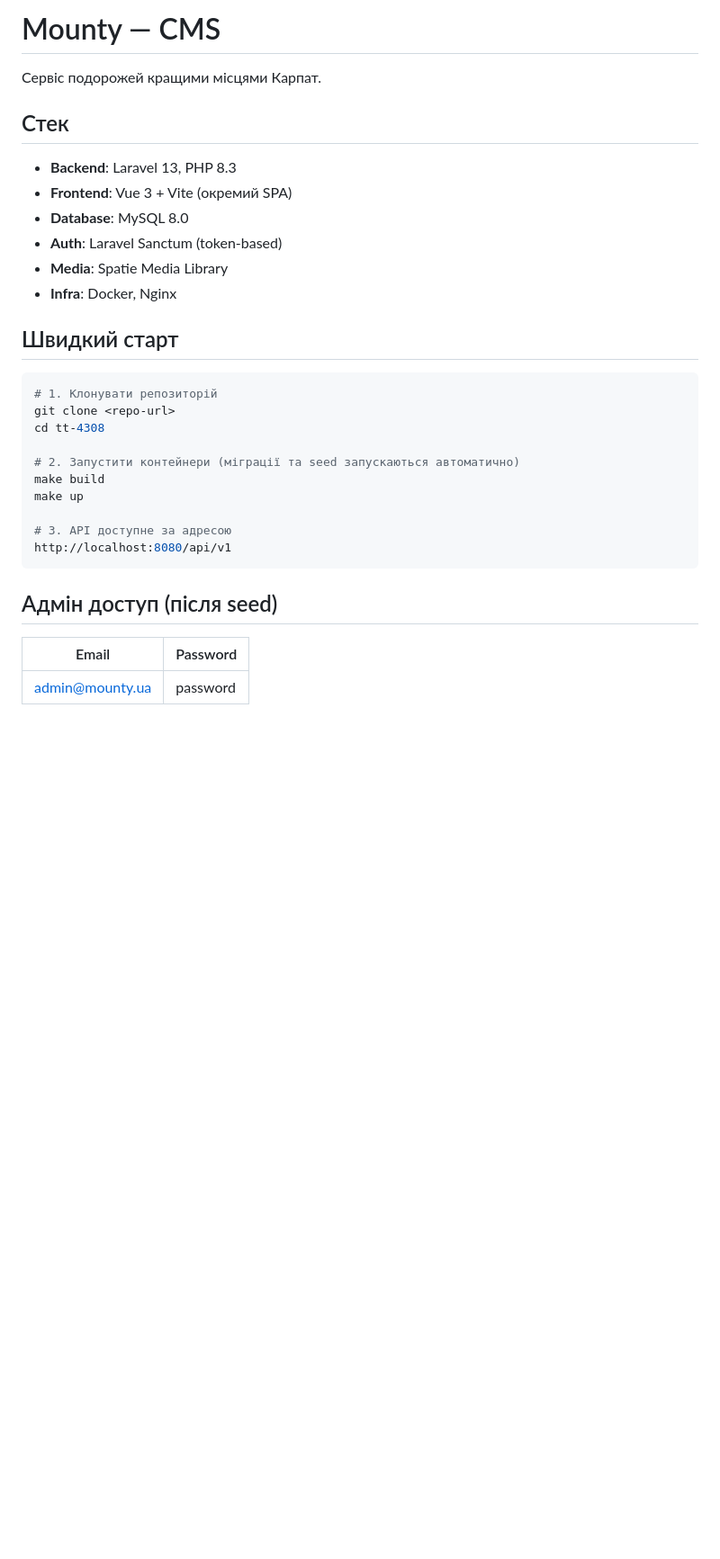
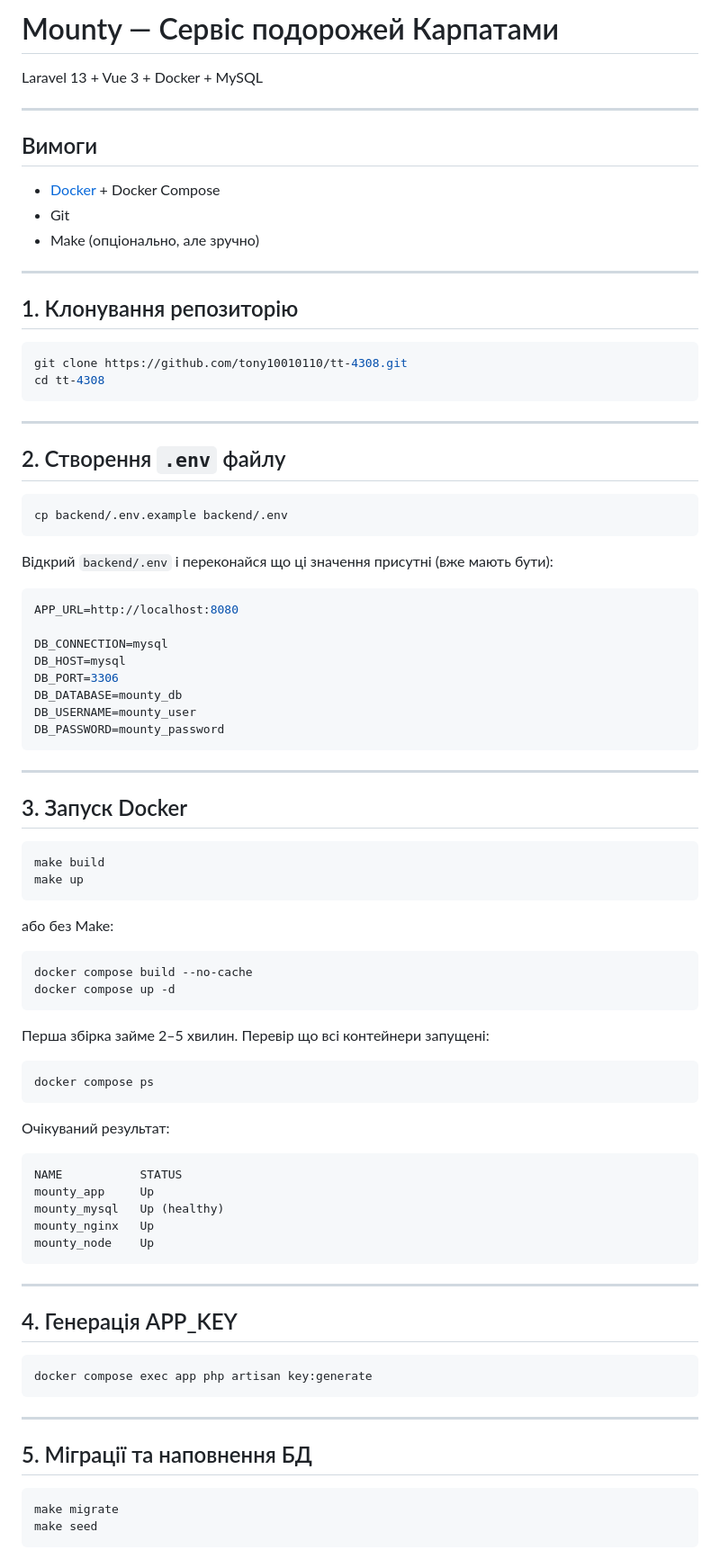
Before and after one commit to tony10010110/tt-4308, a Markdown page: README.md, the part around one of its changes. Shown at 90% size. GitHub-like rendering; blank space fills up the shorter version.

Commit message:
docs: detailed README with setup, docker, DB, admin panel instructions
Co-Authored-By: Claude Sonnet 4.6 <noreply@anthropic.com>
Claude-Session: https://claude.ai/code/session_01EKtDNgddB3gDYz313spaww

````diff
--- a/README.md
+++ b/README.md
@@ -1,33 +1,91 @@
-# Mounty — CMS
+# Mounty — Сервіс подорожей Карпатами
 
-Сервіс подорожей кращими місцями Карпат.
+Laravel 13 + Vue 3 + Docker + MySQL
 
-## Стек
+---
 
-- **Backend**: Laravel 13, PHP 8.3
-- **Frontend**: Vue 3 + Vite (окремий SPA)
-- **Database**: MySQL 8.0
-- **Auth**: Laravel Sanctum (token-based)
-- **Media**: Spatie Media Library
-- **Infra**: Docker, Nginx
+## Вимоги
 
-## Швидкий старт
+- [Docker](https://docs.docker.com/get-docker/) + Docker Compose
+- Git
+- Make (опціонально, але зручно)
+
+---
+
+## 1. Клонування репозиторію
 
 ```bash
-# 1. Клонувати репозиторій
-git clone <repo-url>
+git clone https://github.com/tony10010110/tt-4308.git
 cd tt-4308
+```
 
-# 2. Запустити контейнери (міграції та seed запускаються автоматично)
+---
+
+## 2. Створення `.env` файлу
+
+```bash
+cp backend/.env.example backend/.env
+```
+
+Відкрий `backend/.env` і переконайся що ці значення присутні (вже мають бути):
+
+```env
+APP_URL=http://localhost:8080
+
+DB_CONNECTION=mysql
+DB_HOST=mysql
+DB_PORT=3306
+DB_DATABASE=mounty_db
+DB_USERNAME=mounty_user
+DB_PASSWORD=mounty_password
+```
+
+---
+
+## 3. Запуск Docker
+
+```bash
 make build
 make up
-
-# 3. API доступне за адресою
-http://localhost:8080/api/v1
 ```
 
-## Адмін доступ (після seed)
+або без Make:
 
-| Email | Password |
-|-------|----------|
-| admin@mounty.ua | password |
+```bash
+docker compose build --no-cache
+docker compose up -d
+```
+
+Перша збірка займе 2–5 хвилин. Перевір що всі контейнери запущені:
+
+```bash
+docker compose ps
+```
+
+Очікуваний результат:
+
+```
+NAME           STATUS
+mounty_app     Up
+mounty_mysql   Up (healthy)
+mounty_nginx   Up
+mounty_node    Up
+```
+
+---
+
+## 4. Генерація APP_KEY
+
+```bash
+docker compose exec app php artisan key:generate
+```
+
+---
+
+## 5. Міграції та наповнення БД
+
+```bash
+make migrate
+make seed
+```
+
````
Also changed, not shown: other parts of README.md (+115 -27 lines).
